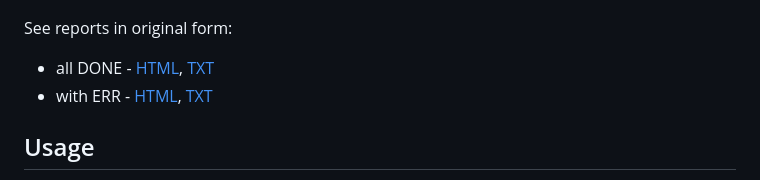
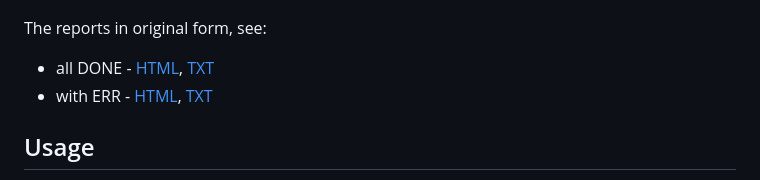
Before and after one commit to george0st/qgate-sln-mlrun, a Markdown page: README.md, the part around the change. Drawn GitHub-style.

```diff
--- a/README.md
+++ b/README.md
@@ -38,7 +38,7 @@ The quality gate covers these test scenarios (✅ done, ❌ in-progress/planned)
 
 ![Sample of outputs](https://github.com/george0st/qgate-sln-mlrun/blob/master/assets/imgs/qgt-mlrun-samples.png?raw=true)
 
-See reports in original form:
+The reports in original form, see:
  - all DONE - [HTML](https://github.com/george0st/qgate-sln-mlrun/blob/master/docs/samples/outputs/qgt-mlrun-sample.html?raw=true), [TXT](https://github.com/george0st/qgate-sln-mlrun/blob/master/docs/samples/outputs/qgt-mlrun-sample.txt?raw=true)
  - with ERR - [HTML](https://github.com/george0st/qgate-sln-mlrun/blob/master/docs/samples/outputs/qgt-mlrun-sample-err.html?raw=true), [TXT](https://github.com/george0st/qgate-sln-mlrun/blob/master/docs/samples/outputs/qgt-mlrun-sample-err.txt?raw=true)
 
```
